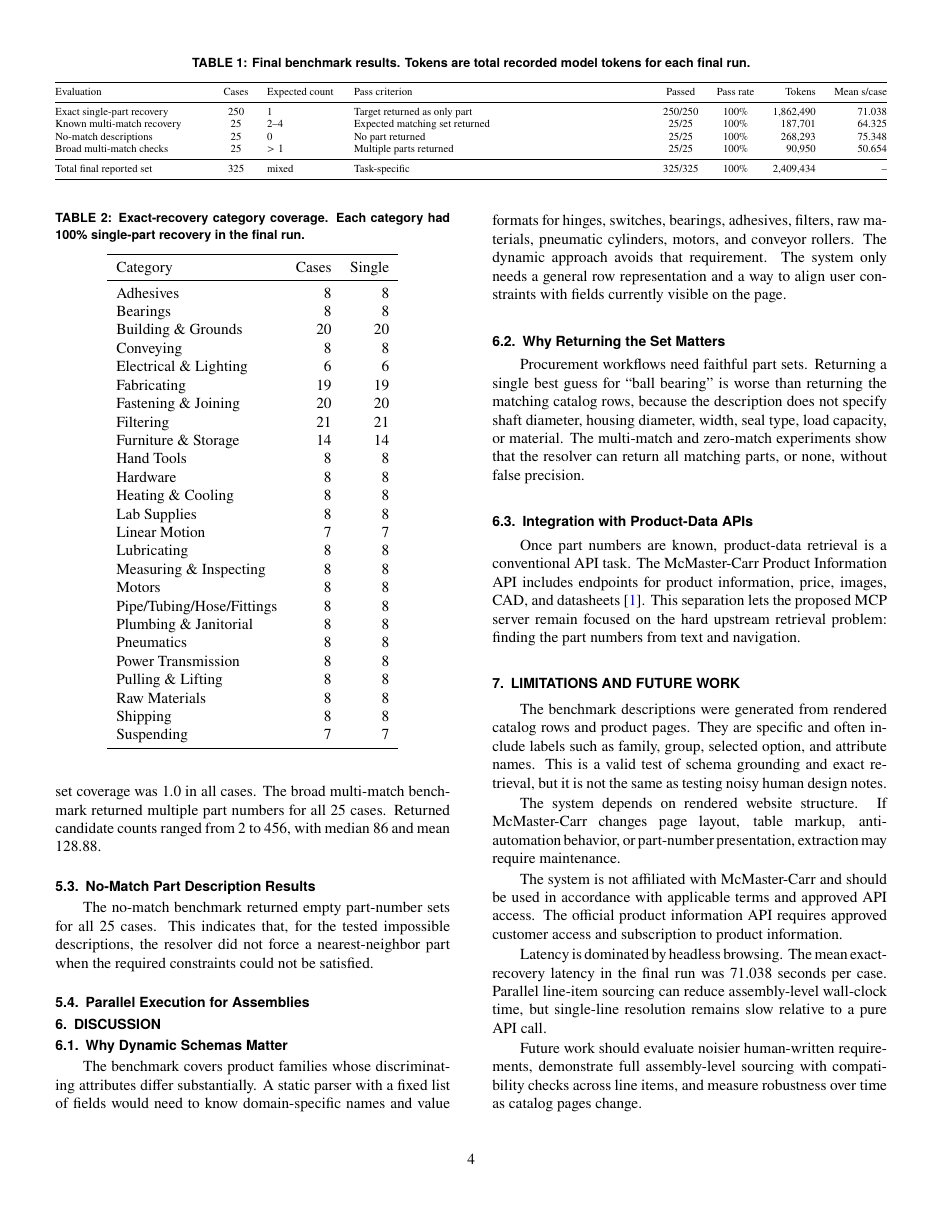
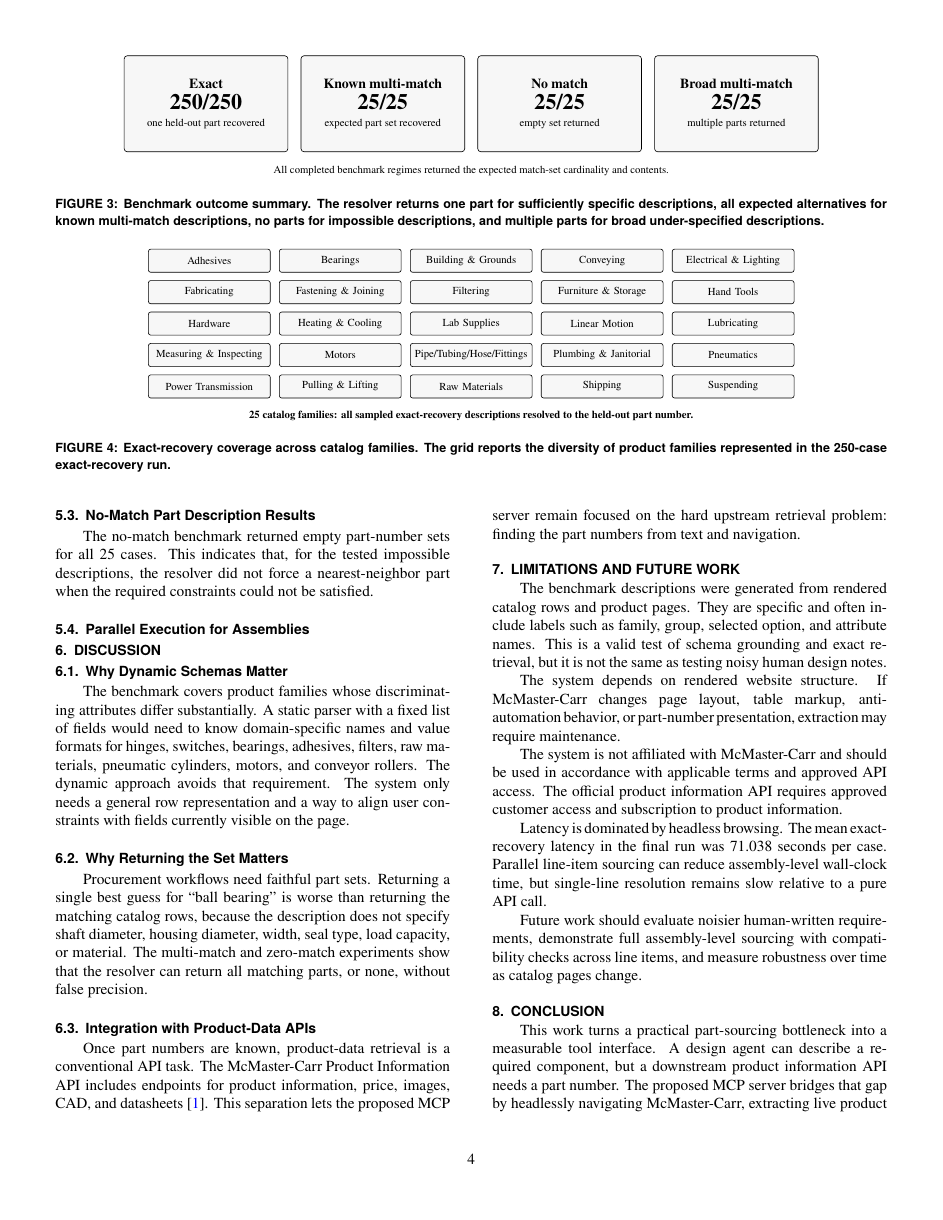
Before and after one commit to cmuchancel/mcmaster-navigator-mcp, a LaTeX document (paper/asme_idetc_mcmaster_navigator.tex): page 4 of 5. Compiled offline with pdfLaTeX.

Commit message:
Replace results tables with TikZ figures

```diff
--- a/paper/asme_idetc_mcmaster_navigator.tex
+++ b/paper/asme_idetc_mcmaster_navigator.tex
@@ -8,9 +8,7 @@
   pdfsubject={ASME IDETC-CIE draft paper on dynamic catalog grounding for McMaster-Carr part sourcing}
 }
 
-\usepackage{booktabs}
-\usepackage{tabularx}
-\usepackage{array}
+\usepackage{tikz}
 
 \newcommand{\mcp}{MCP}
 \newcommand{\tool}[1]{\texttt{#1}}
@@ -155,21 +153,31 @@ The no-match benchmark evaluates whether the resolver can return an empty set wh
 
 \section{Experimental Results}
 
-\begin{table*}[t]
-\caption{Final benchmark results. Tokens are total recorded model tokens for each final run.}
-\label{tab:results}
+\begin{figure*}[t]
 \centering
-\scriptsize
-\begin{tabularx}{\textwidth}{@{}p{1.35in}c p{0.62in}X c c r r@{}}
-\toprule
-Evaluation & Cases & Expected count & Pass criterion & Passed & Pass rate & Tokens & Mean s/case\\
-\midrule
-Exact single-part recovery & 250 & 1 & Target returned as only part & 250/250 & 100\% & 1,862,490 & 71.038\\
-Known multi-match recovery & 25 & 2--4 & Expected matching set returned & 25/25 & 100\% & 187,701 & 64.325\\
-No-match descriptions & 25 & 0 & No part returned & 25/25 & 100\% & 268,293 & 75.348\\
-Broad multi-match checks & 25 & $>1$ & Multiple parts returned & 25/25 & 100\% & 90,950 & 50.654\\
-\midrule
-Total final reported set & 325 & mixed & Task-specific & 325/325 & 100\% & 2,409,434 & --\\
-\bottomrule
-\end{tabularx}
-\end{table*}
+\begin{tikzpicture}[
+  outcome/.style={draw, rounded corners=2pt, fill=black!3, minimum width=3.75cm, minimum height=2.2cm, align=center, inner sep=4pt}
+]
+\node[outcome] (exact) at (0,0) {
+  {\bfseries\small Exact}\\[2pt]
+  {\bfseries\Large 250/250}\\[-1pt]
+  {\scriptsize one held-out part recovered}
+};
+\node[outcome] (multi) at (4.05,0) {
+  {\bfseries\small Known multi-match}\\[2pt]
+  {\bfseries\Large 25/25}\\[-1pt]
+  {\scriptsize expected part set recovered}
+};
+\node[outcome] (none) at (8.10,0) {
+  {\bfseries\small No match}\\[2pt]
+  {\bfseries\Large 25/25}\\[-1pt]
+  {\scriptsize empty set returned}
+};
+\node[outcome] (broad) at (12.15,0) {
+  {\bfseries\small Broad multi-match}\\[2pt]
+  {\bfseries\Large 25/25}\\[-1pt]
+  {\scriptsize multiple parts returned}
+};
+\node[font=\scriptsize, align=center] at (6.075,-1.55) {All completed benchmark regimes returned the expected match-set cardinality and contents.};
+\end{tikzpicture}
+\caption{Benchmark outcome summary. The resolver returns one part for sufficiently specific descriptions, all expected alternatives for known multi-match descriptions, no parts for impossible descriptions, and multiple parts for broad under-specified descriptions.}
@@ -182,46 +192,46 @@ The exact-recovery benchmark returned exactly one part number for all 250 cases,
 
-\begin{table}[t]
-\caption{Exact-recovery category coverage. Each category had 100\% single-part recovery in the final run.}
-\label{tab:categories}
+\begin{figure*}[t]
 \centering
-\begin{tabular}{lrr}
-\toprule
-Category & Cases & Single\\
-\midrule
-Adhesives & 8 & 8\\
-Bearings & 8 & 8\\
-Building \& Grounds & 20 & 20\\
-Conveying & 8 & 8\\
-Electrical \& Lighting & 6 & 6\\
-Fabricating & 19 & 19\\
-Fastening \& Joining & 20 & 20\\
-Filtering & 21 & 21\\
-Furniture \& Storage & 14 & 14\\
-Hand Tools & 8 & 8\\
-Hardware & 8 & 8\\
-Heating \& Cooling & 8 & 8\\
-Lab Supplies & 8 & 8\\
-Linear Motion & 7 & 7\\
-Lubricating & 8 & 8\\
-Measuring \& Inspecting & 8 & 8\\
-Motors & 8 & 8\\
-Pipe/Tubing/Hose/Fittings & 8 & 8\\
-Plumbing \& Janitorial & 8 & 8\\
-Pneumatics & 8 & 8\\
-Power Transmission & 8 & 8\\
-Pulling \& Lifting & 8 & 8\\
-Raw Materials & 8 & 8\\
-Shipping & 8 & 8\\
-Suspending & 7 & 7\\
-\bottomrule
-\end{tabular}
-\end{table}
+\begin{tikzpicture}[
+  cat/.style={draw, rounded corners=1.5pt, fill=black!3, text width=2.65cm, minimum height=0.53cm, align=center, inner sep=2pt, font=\scriptsize},
+  coverageNote/.style={font=\bfseries\scriptsize}
+]
+\node[cat] at (0,0) {Adhesives};
+\node[cat] at (3.0,0) {Bearings};
+\node[cat] at (6.0,0) {Building \& Grounds};
+\node[cat] at (9.0,0) {Conveying};
+\node[cat] at (12.0,0) {Electrical \& Lighting};
+\node[cat] at (0,-0.72) {Fabricating};
+\node[cat] at (3.0,-0.72) {Fastening \& Joining};
+\node[cat] at (6.0,-0.72) {Filtering};
+\node[cat] at (9.0,-0.72) {Furniture \& Storage};
+\node[cat] at (12.0,-0.72) {Hand Tools};
+\node[cat] at (0,-1.44) {Hardware};
+\node[cat] at (3.0,-1.44) {Heating \& Cooling};
+\node[cat] at (6.0,-1.44) {Lab Supplies};
+\node[cat] at (9.0,-1.44) {Linear Motion};
+\node[cat] at (12.0,-1.44) {Lubricating};
+\node[cat] at (0,-2.16) {Measuring \& Inspecting};
+\node[cat] at (3.0,-2.16) {Motors};
+\node[cat] at (6.0,-2.16) {Pipe/Tubing/Hose/Fittings};
+\node[cat] at (9.0,-2.16) {Plumbing \& Janitorial};
+\node[cat] at (12.0,-2.16) {Pneumatics};
+\node[cat] at (0,-2.88) {Power Transmission};
+\node[cat] at (3.0,-2.88) {Pulling \& Lifting};
+\node[cat] at (6.0,-2.88) {Raw Materials};
+\node[cat] at (9.0,-2.88) {Shipping};
+\node[cat] at (12.0,-2.88) {Suspending};
+\node[coverageNote] at (6.0,-3.55) {25 catalog families: all sampled exact-recovery descriptions resolved to the held-out part number.};
+\end{tikzpicture}
+\caption{Exact-recovery coverage across catalog families. The grid reports the diversity of product families represented in the 250-case exact-recovery run.}
+\label{fig:category-coverage}
+\end{figure*}
 
 The absence of misses across these categories is evidence that runtime schema extraction can handle substantially different product families. It is not proof of complete coverage of every McMaster-Carr page or every possible human description. The strongest defensible claim is that dynamic schema extraction and deterministic filtering can recover exact part numbers across diverse catalog families when descriptions contain sufficient identifying information.
 
 \subsection{Multi-Match Part Recovery Results}
 
-The known multi-match benchmark returned candidate counts from 2 to 4, with mean 2.24. The expected matching set coverage was 1.0 in all cases. The broad multi-match benchmark returned multiple part numbers for all 25 cases. Returned candidate counts ranged from 2 to 456, with median 86 and mean 128.88.
+The known multi-match benchmark returned the expected matching set in all 25 cases. The broad multi-match benchmark also returned multiple part numbers for all 25 under-specified category descriptions, showing that the resolver preserves alternatives instead of collapsing broad requests to a single guess.
 
 \subsection{No-Match Part Description Results}
 
```
Also changed, not shown: paper/asme_idetc_mcmaster_navigator.pdf, paper/asme_idetc_mcmaster_navigator.tex (8 more changed lines).
